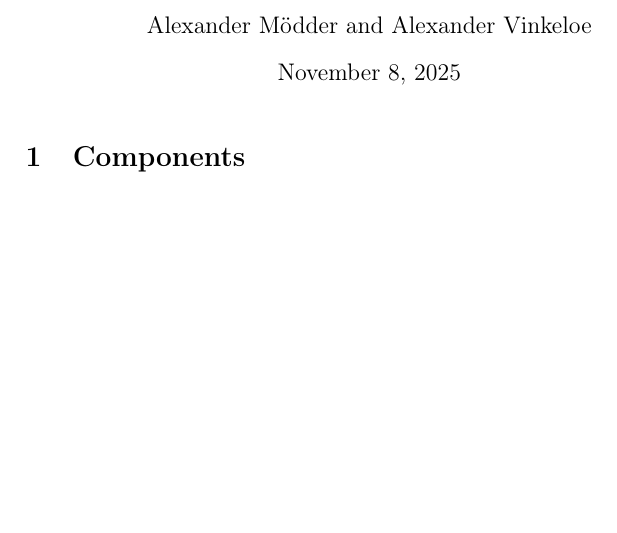
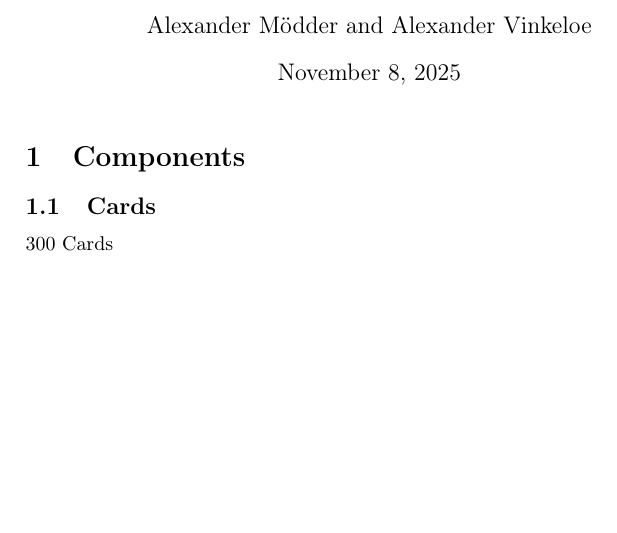
Before and after one commit to Mich2024/WheelOfElements, a LaTeX document (Books/Rulebook.tex): part of the page before the commit and part of page 1 of 2 after it, cut so that both start at the same text, the shorter picture padded with empty space. Compiled offline with pdfLaTeX.

Commit message:
creating merge conflict

```diff
--- a/Books/Rulebook.tex
+++ b/Books/Rulebook.tex
@@ -9,8 +9,14 @@
 \begin{document}
 	\maketitle
 
+
 	%\section{Foreword} This one wont have a section formatting, but still needs to be there
 	\section{Components}
+
+	\subsection{Cards}
+
+	300 Cards
+
 	\section{Setup}
 	\section{Play Area}
 	\section{Your Deck}
```
